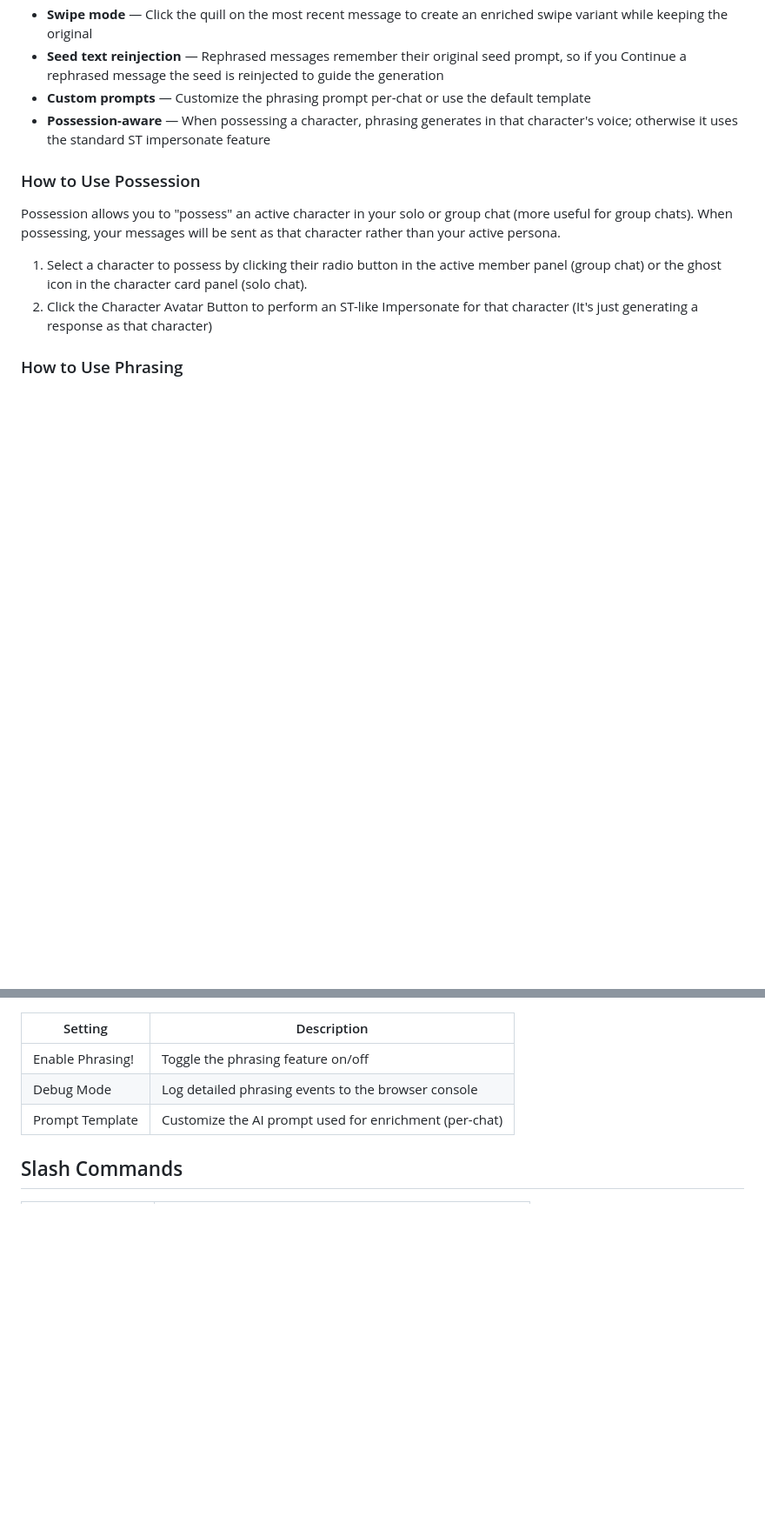
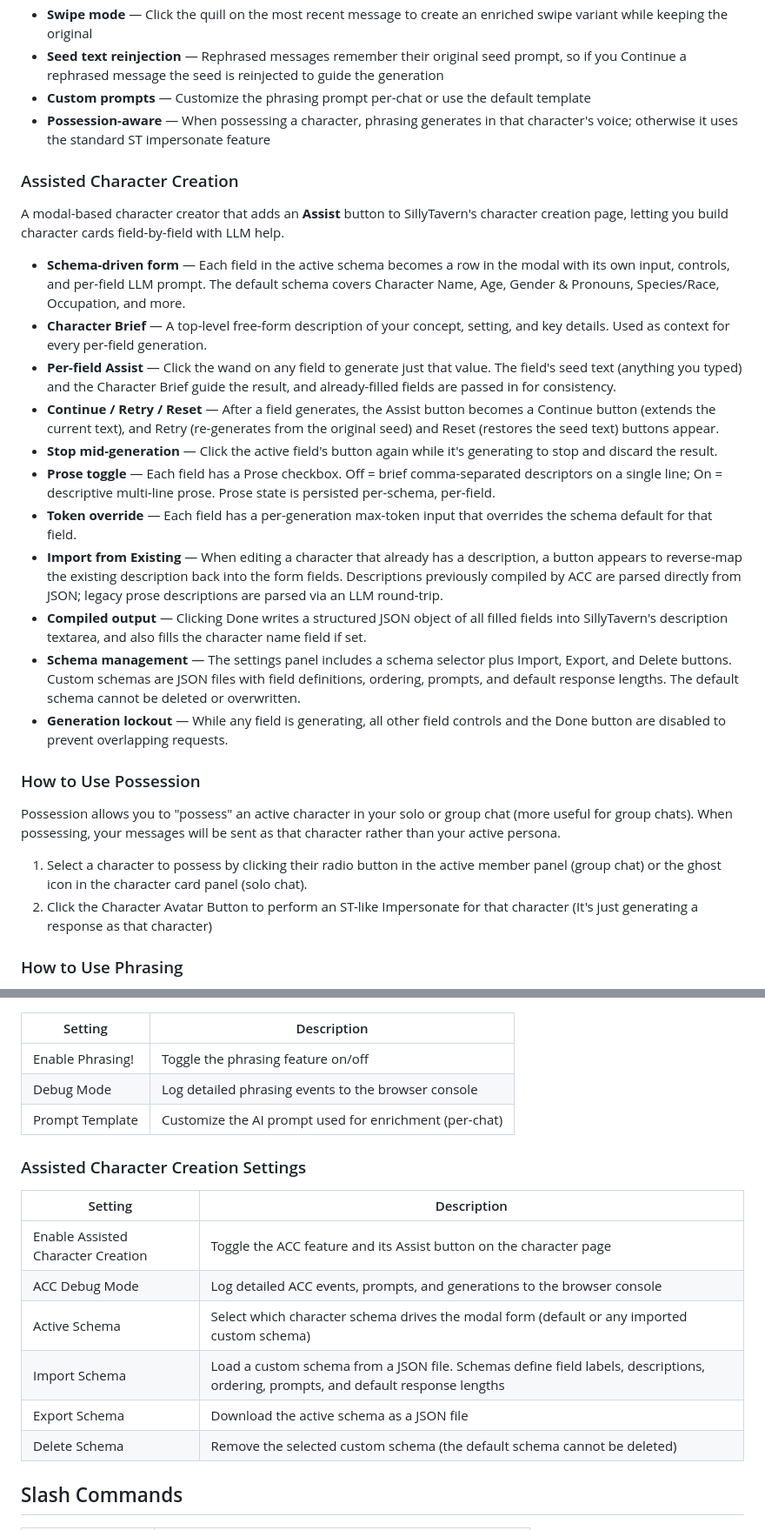
Before and after one commit to Saintshroomie/Saints-Silly-Extensions, a Markdown page: README.md, 2 parts joined by grey strips. Shown at 87% size. Drawn GitHub-style; blank space fills up the shorter version.

Commit message:
docs: document Assisted Character Creation in README
Add a Features entry, How-To section, and Configuration table for the
Assisted Character Creation tool, covering schema-driven fields, per-field
assist/continue/retry/reset, prose toggle, token override, reverse mapping,
compiled output, and schema import/export/delete.

```diff
--- a/README.md
+++ b/README.md
@@ -28,6 +28,22 @@ Enrich your messages with LLM-generated narration, actions, and detail that stay
 - **Custom prompts** — Customize the phrasing prompt per-chat or use the default template
 - **Possession-aware** — When possessing a character, phrasing generates in that character's voice; otherwise it uses the standard ST impersonate feature
 
+### Assisted Character Creation
+
+A modal-based character creator that adds an **Assist** button to SillyTavern's character creation page, letting you build character cards field-by-field with LLM help.
+
+- **Schema-driven form** — Each field in the active schema becomes a row in the modal with its own input, controls, and per-field LLM prompt. The default schema covers Character Name, Age, Gender & Pronouns, Species/Race, Occupation, and more.
+- **Character Brief** — A top-level free-form description of your concept, setting, and key details. Used as context for every per-field generation.
+- **Per-field Assist** — Click the wand on any field to generate just that value. The field's seed text (anything you typed) and the Character Brief guide the result, and already-filled fields are passed in for consistency.
+- **Continue / Retry / Reset** — After a field generates, the Assist button becomes a Continue button (extends the current text), and Retry (re-generates from the original seed) and Reset (restores the seed text) buttons appear.
+- **Stop mid-generation** — Click the active field's button again while it's generating to stop and discard the result.
+- **Prose toggle** — Each field has a Prose checkbox. Off = brief comma-separated descriptors on a single line; On = descriptive multi-line prose. Prose state is persisted per-schema, per-field.
+- **Token override** — Each field has a per-generation max-token input that overrides the schema default for that field.
+- **Import from Existing** — When editing a character that already has a description, a button appears to reverse-map the existing description back into the form fields. Descriptions previously compiled by ACC are parsed directly from JSON; legacy prose descriptions are parsed via an LLM round-trip.
+- **Compiled output** — Clicking Done writes a structured JSON object of all filled fields into SillyTavern's description textarea, and also fills the character name field if set.
+- **Schema management** — The settings panel includes a schema selector plus Import, Export, and Delete buttons. Custom schemas are JSON files with field definitions, ordering, prompts, and default response lengths. The default schema cannot be deleted or overwritten.
+- **Generation lockout** — While any field is generating, all other field controls and the Done button are disabled to prevent overlapping requests.
+
 ### How to Use Possession
 
 Possession allows you to "possess" an active character in your solo or group chat (more useful for group chats). When possessing, your messages will be sent as that character rather than your active persona.
@@ -95,6 +120,17 @@ Open **Extensions** > **Saint's Silly Extensions** in SillyTavern's settings pan
 | Debug Mode | Log detailed phrasing events to the browser console |
 | Prompt Template | Customize the AI prompt used for enrichment (per-chat) |
 
+### Assisted Character Creation Settings
+
+| Setting | Description |
+|---------|-------------|
+| Enable Assisted Character Creation | Toggle the ACC feature and its Assist button on the character page |
+| ACC Debug Mode | Log detailed ACC events, prompts, and generations to the browser console |
+| Active Schema | Select which character schema drives the modal form (default or any imported custom schema) |
+| Import Schema | Load a custom schema from a JSON file. Schemas define field labels, descriptions, ordering, prompts, and default response lengths |
+| Export Schema | Download the active schema as a JSON file |
+| Delete Schema | Remove the selected custom schema (the default schema cannot be deleted) |
+
 ## Slash Commands
 
 | Command | Description |
```
Also changed, not shown: other parts of README.md (+10 -1 lines).
